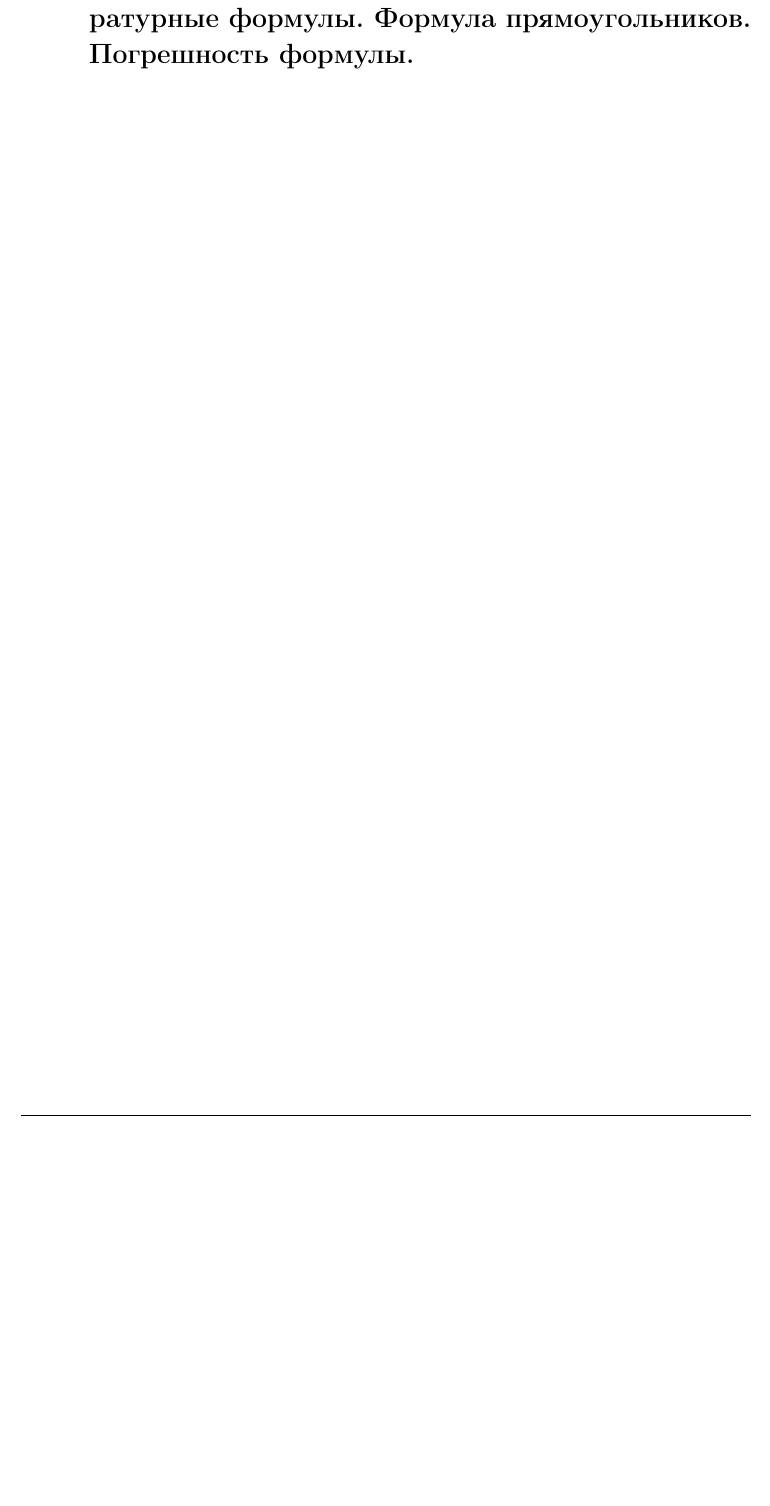
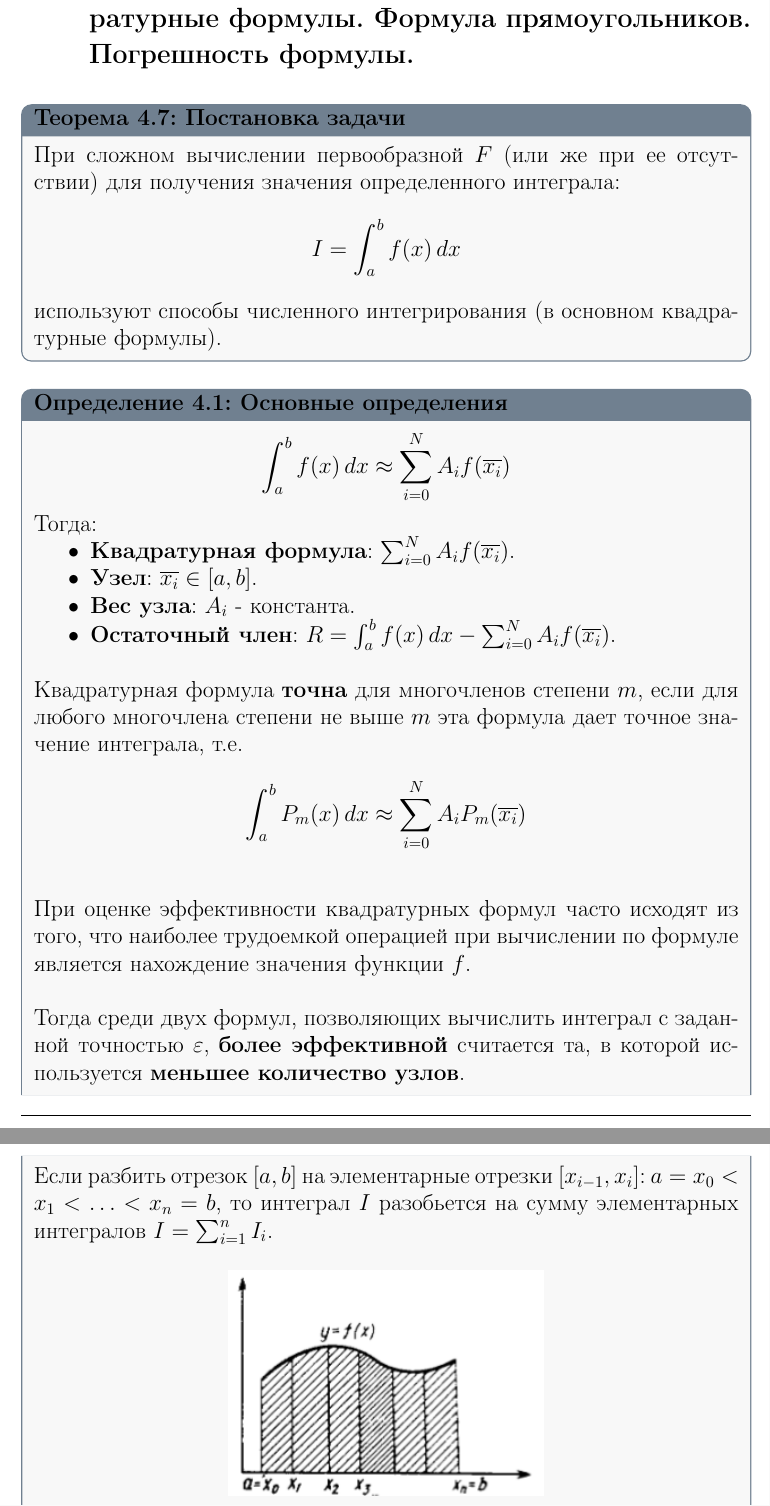
Before and after one commit to FedorProgrammer/Comp-math-2025, a LaTeX document (latex/dev/main.tex): part of page 112 of 118 before the commit and two parts of pages 112 and 113 of 120 after it, the two joined at a grey line, cut so that both start at the same text, the shorter picture padded with empty space. Compiled offline with pdfLaTeX.

Commit message:
latex: lecture 15 rectangle done

```diff
--- a/latex/dev/main.tex
+++ b/latex/dev/main.tex
@@ -3026,3 +3026,44 @@
 
 \clearpage
 \subsection{Численное интегрирование. Простейшие квадратурные формулы. Формула прямоугольников. Погрешность формулы.}
+
+    \begin{theorem}{Постановка задачи}{th-int-problem-setting}
+        При сложном вычислении первообразной $F$ (или же при ее отсутствии) для получения значения определенного интеграла:
+        $$I = \int_{a}^{b} f(x) \, dx$$
+        используют способы численного интегрирования (в основном квадратурные формулы).
+    \end{theorem}
+
+    \begin{definition}{Основные определения}{th-main-int-definitions}
+        $$\int_{a}^{b} f(x) \, dx \approx \sum_{i = 0}^{N} A_{i}f(\overline{x_{i}})$$
+        Тогда:
+        \begin{itemize}
+            \item \textbf{Квадратурная формула}: $\sum_{i = 0}^{N} A_{i}f(\overline{x_{i}})$.
+            \item \textbf{Узел}: $\overline{x_{i}} \in [a, b]$.
+            \item \textbf{Вес узла}: $A_{i}$ - константа.
+            \item \textbf{Остаточный член}: $R = \int_{a}^{b} f(x) \, dx - \sum_{i = 0}^{N} A_{i} f(\overline{x_{i}})$.
+        \end{itemize}
+
+        \vspace{\baselineskip}
+
+        Квадратурная формула \textbf{точна} для многочленов степени $m$, если для любого многочлена степени не выше $m$ эта формула дает точное значение интеграла, т.е.
+        $$\int_{a}^{b} P_{m}(x) \, dx \approx \sum_{i = 0}^{N} A_{i}P_{m}(\overline{x_{i}})$$
+
+        \vspace{\baselineskip}
+
+        При оценке эффективности квадратурных формул часто исходят из того, что наиболее трудоемкой операцией при вычислении по формуле является нахождение значения функции $f$.
+
+        \vspace{\baselineskip}
+
+        Тогда среди двух формул, позволяющих вычислить интеграл с заданной точностью $\varepsilon$, \textbf{более эффективной} считается та, в которой используется \textbf{меньшее количество узлов}.
+
+        \vspace{\baselineskip}
+
+        Если разбить отрезок $[a, b]$ на элементарные отрезки $[x_{i - 1}, x_{i}]$: $a = x_{0} < x_{1} < \ldots < x_{n} = b$, то интеграл $I$ разобьется на сумму элементарных интегралов $I = \sum_{i = 1}^{n} I_{i}$.
+
+        \begin{figure}[H]
+            \centering
+            \includegraphics[scale=0.7]{images/int-ex-1.png}
+            \caption{Геометрическая интерпретация разбиения}
+            \label{fig:int-interpretation-1}
+        \end{figure}
+    \end{definition}
@@ -3029,3 +3106,4 @@
+    \end{theorem}
 
 \clearpage
 \subsection{Численное интегрирование. Простейшие квадратурные формулы. Формула трапеций. Погрешность формулы.}
```
Also changed, not shown: latex/dev/images/int-ex-1.png (added), latex/dev/images/int-rectangle-ex.png (added), latex/dev/main.tex (38 more changed lines).
